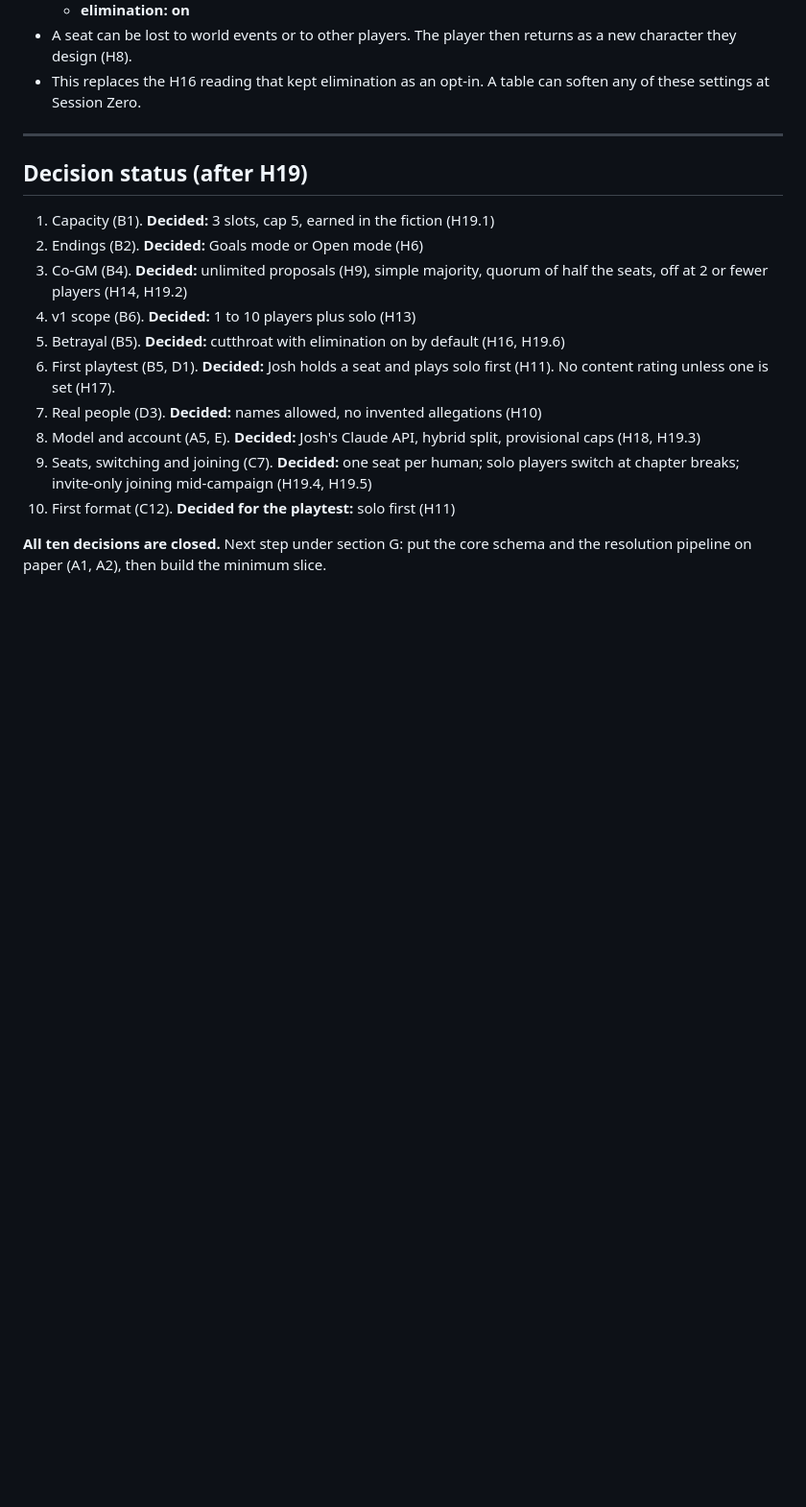
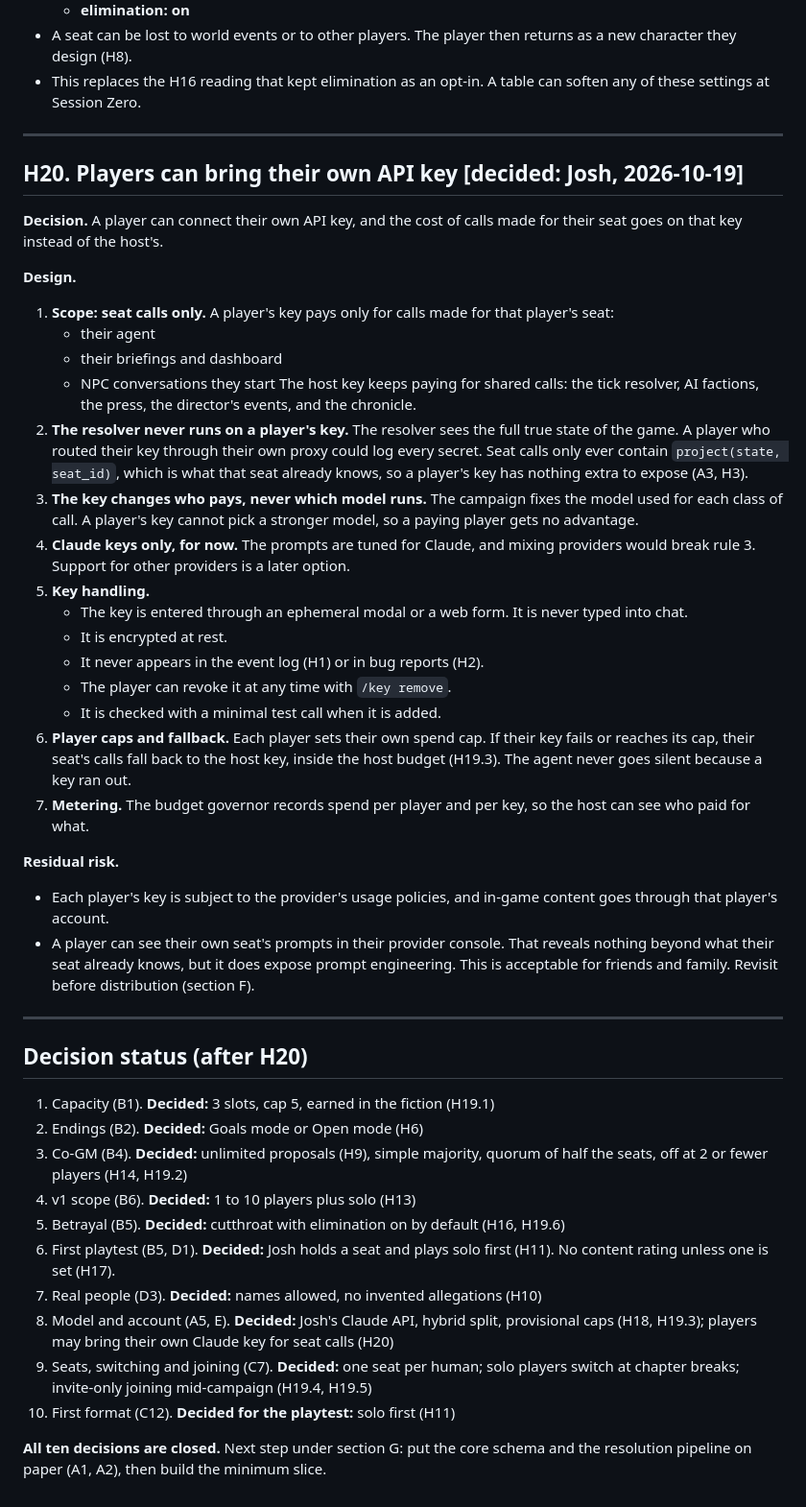
Before and after one commit to kedartech/anansi, a Markdown page: docs/pressure-test-2026-10-19.md, the part around the change. Shown at 96% size. GitHub-like rendering; blank space fills up the shorter version.

Commit message:
docs: Add H20 bring-your-own API key

```diff
--- a/docs/pressure-test-2026-10-19.md
+++ b/docs/pressure-test-2026-10-19.md
@@ -553,7 +553,35 @@ Residual risk: with targeting unlimited, a majority bloc can vote events onto on
 
 ---
 
-## Decision status (after H19)
+## H20. Players can bring their own API key [decided: Josh, 2026-10-19]
+
+**Decision.** A player can connect their own API key, and the cost of calls made for their seat goes on that key instead of the host's.
+
+**Design.**
+1. **Scope: seat calls only.** A player's key pays only for calls made for that player's seat:
+   - their agent
+   - their briefings and dashboard
+   - NPC conversations they start
+   The host key keeps paying for shared calls: the tick resolver, AI factions, the press, the director's events, and the chronicle.
+2. **The resolver never runs on a player's key.** The resolver sees the full true state of the game. A player who routed their key through their own proxy could log every secret. Seat calls only ever contain `project(state, seat_id)`, which is what that seat already knows, so a player's key has nothing extra to expose (A3, H3).
+3. **The key changes who pays, never which model runs.** The campaign fixes the model used for each class of call. A player's key cannot pick a stronger model, so a paying player gets no advantage.
+4. **Claude keys only, for now.** The prompts are tuned for Claude, and mixing providers would break rule 3. Support for other providers is a later option.
+5. **Key handling.**
+   - The key is entered through an ephemeral modal or a web form. It is never typed into chat.
+   - It is encrypted at rest.
+   - It never appears in the event log (H1) or in bug reports (H2).
+   - The player can revoke it at any time with `/key remove`.
+   - It is checked with a minimal test call when it is added.
+6. **Player caps and fallback.** Each player sets their own spend cap. If their key fails or reaches its cap, their seat's calls fall back to the host key, inside the host budget (H19.3). The agent never goes silent because a key ran out.
+7. **Metering.** The budget governor records spend per player and per key, so the host can see who paid for what.
+
+**Residual risk.**
+- Each player's key is subject to the provider's usage policies, and in-game content goes through that player's account.
+- A player can see their own seat's prompts in their provider console. That reveals nothing beyond what their seat already knows, but it does expose prompt engineering. This is acceptable for friends and family. Revisit before distribution (section F).
+
+---
+
+## Decision status (after H20)
 
 1. Capacity (B1). **Decided:** 3 slots, cap 5, earned in the fiction (H19.1)
 2. Endings (B2). **Decided:** Goals mode or Open mode (H6)
@@ -562,7 +590,7 @@ Residual risk: with targeting unlimited, a majority bloc can vote events onto on
 5. Betrayal (B5). **Decided:** cutthroat with elimination on by default (H16, H19.6)
 6. First playtest (B5, D1). **Decided:** Josh holds a seat and plays solo first (H11). No content rating unless one is set (H17).
 7. Real people (D3). **Decided:** names allowed, no invented allegations (H10)
-8. Model and account (A5, E). **Decided:** Josh's Claude API, hybrid split, provisional caps (H18, H19.3)
+8. Model and account (A5, E). **Decided:** Josh's Claude API, hybrid split, provisional caps (H18, H19.3); players may bring their own Claude key for seat calls (H20)
 9. Seats, switching and joining (C7). **Decided:** one seat per human; solo players switch at chapter breaks; invite-only joining mid-campaign (H19.4, H19.5)
 10. First format (C12). **Decided for the playtest:** solo first (H11)
 
```
